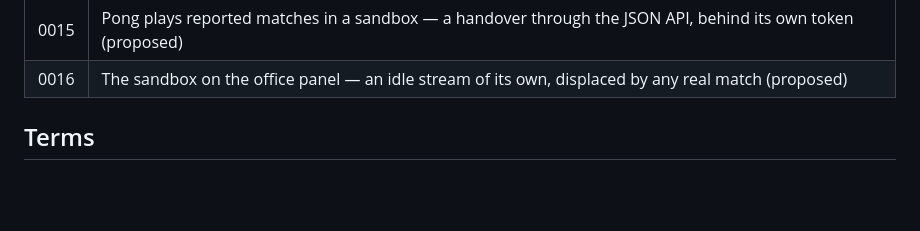
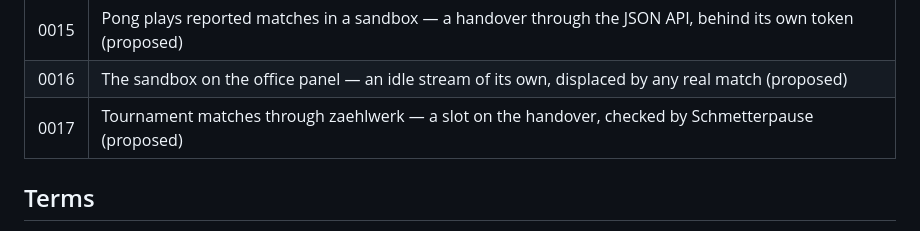
Before and after one commit to stuttgart-things/zaehlwerk, a Markdown page: CLAUDE.md, the part around the change. Rendered like a GitHub page; blank space fills up the shorter version.

```diff
--- a/CLAUDE.md
+++ b/CLAUDE.md
@@ -61,6 +61,7 @@ supersedes it, not a quiet rewrite.
 | 0014 | Bot games played by the service — a page only watches them, through the relay |
 | 0015 | Pong plays reported matches in a sandbox — a handover through the JSON API, behind its own token (proposed) |
 | 0016 | The sandbox on the office panel — an idle stream of its own, displaced by any real match (proposed) |
+| 0017 | Tournament matches through zaehlwerk — a slot on the handover, checked by Schmetterpause (proposed) |
 
 ## Terms
 
```
Also changed, not shown: README.md (+1 -0 lines), docs/adr/0017-tournament-matches-through-zaehlwerk.md (added, +102 -0 lines).
